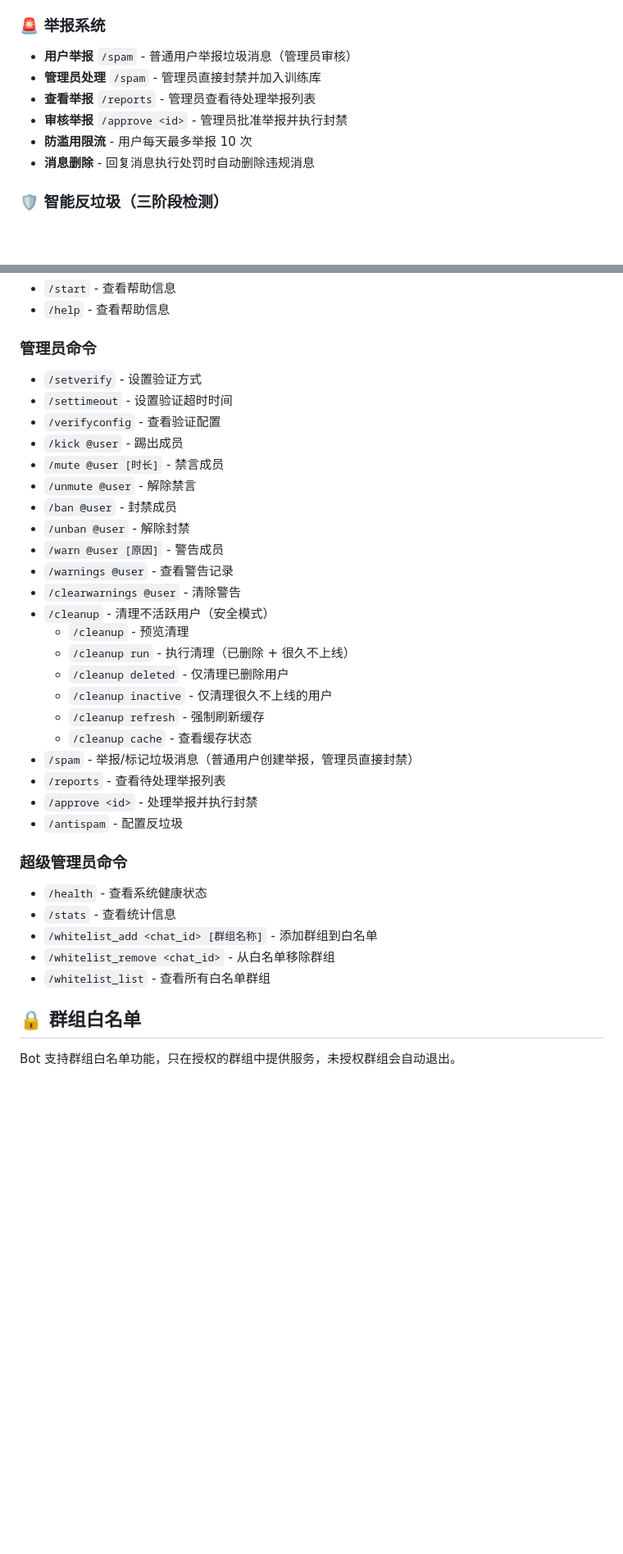
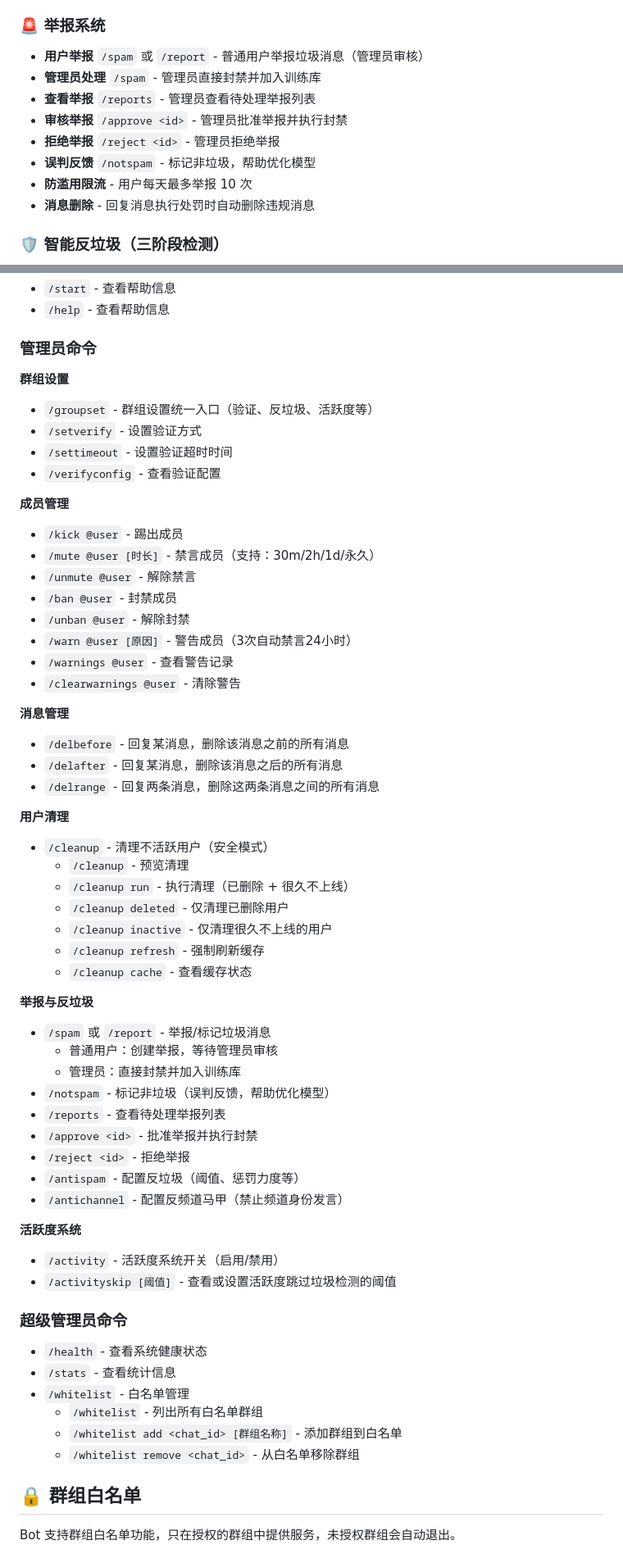
Before and after one commit to cnsunyour/tg-guard-bot, a Markdown page: README.md, 2 parts joined by grey strips. Shown at 82% size. Rendered like a GitHub page; blank space fills up the shorter version.

Commit message:
docs: 完善 README.md，补充所有遗漏的命令和配置
命令部分更新：
- 管理员命令新增分类：群组设置、成员管理、消息管理、用户清理、举报与反垃圾、活跃度系统
- 新增命令：
  - /groupset - 群组设置统一入口
  - /delbefore, /delafter, /delrange - 消息删除工具
  - /notspam - 误判反馈
  - /reject - 拒绝举报
  - /antichannel - 反频道马甲配置
  - /activity - 活跃度系统开关
  - /activityskip - 活跃度跳过检测阈值
- 修正超级管理员命令：
  - /whitelist 改为统一入口（add/remove 子命令）
  - 更新示例用法

核心特性更新：
- 举报系统：补充 /report 别名、/reject 和 /notspam 说明
- 其他功能：新增反频道马甲和消息删除工具说明

配置说明更新：
- 新增 Telethon 配置章节（API_ID、API_HASH、SESSION_NAME）
- 新增活跃度系统配置章节（ENABLED、SKIP_THRESHOLD）
- 补充首次登录提示说明

白名单管理更新：
- 更新命令格式：/whitelist add/remove 替代 /whitelist_add/remove
- 查看白名单：/whitelist 替代 /whitelist_list

净增加 45 行内容，使 README 更完整准确

```diff
--- a/README.md
+++ b/README.md
@@ -51,10 +51,12 @@
   - 使用 Telethon 流式处理，支持 10 万+成员的超大群组
 
 ### 🚨 举报系统
-- **用户举报** `/spam` - 普通用户举报垃圾消息（管理员审核）
+- **用户举报** `/spam` 或 `/report` - 普通用户举报垃圾消息（管理员审核）
 - **管理员处理** `/spam` - 管理员直接封禁并加入训练库
 - **查看举报** `/reports` - 管理员查看待处理举报列表
 - **审核举报** `/approve <id>` - 管理员批准举报并执行封禁
+- **拒绝举报** `/reject <id>` - 管理员拒绝举报
+- **误判反馈** `/notspam` - 标记非垃圾，帮助优化模型
 - **防滥用限流** - 用户每天最多举报 10 次
 - **消息删除** - 回复消息执行处罚时自动删除违规消息
 
@@ -210,17 +214,29 @@ make help            # 显示所有命令
 - `/help` - 查看帮助信息
 
 ### 管理员命令
+
+**群组设置**
+- `/groupset` - 群组设置统一入口（验证、反垃圾、活跃度等）
 - `/setverify` - 设置验证方式
 - `/settimeout` - 设置验证超时时间
 - `/verifyconfig` - 查看验证配置
+
+**成员管理**
 - `/kick @user` - 踢出成员
-- `/mute @user [时长]` - 禁言成员
+- `/mute @user [时长]` - 禁言成员（支持：30m/2h/1d/永久）
 - `/unmute @user` - 解除禁言
 - `/ban @user` - 封禁成员
 - `/unban @user` - 解除封禁
-- `/warn @user [原因]` - 警告成员
+- `/warn @user [原因]` - 警告成员（3次自动禁言24小时）
 - `/warnings @user` - 查看警告记录
 - `/clearwarnings @user` - 清除警告
+
+**消息管理**
+- `/delbefore` - 回复某消息，删除该消息之前的所有消息
+- `/delafter` - 回复某消息，删除该消息之后的所有消息
+- `/delrange` - 回复两条消息，删除这两条消息之间的所有消息
+
+**用户清理**
 - `/cleanup` - 清理不活跃用户（安全模式）
   - `/cleanup` - 预览清理
   - `/cleanup run` - 执行清理（已删除 + 很久不上线）
@@ -228,17 +244,29 @@ make help            # 显示所有命令
   - `/cleanup inactive` - 仅清理很久不上线的用户
   - `/cleanup refresh` - 强制刷新缓存
   - `/cleanup cache` - 查看缓存状态
-- `/spam` - 举报/标记垃圾消息（普通用户创建举报，管理员直接封禁）
+
+**举报与反垃圾**
+- `/spam` 或 `/report` - 举报/标记垃圾消息
+  - 普通用户：创建举报，等待管理员审核
+  - 管理员：直接封禁并加入训练库
+- `/notspam` - 标记非垃圾（误判反馈，帮助优化模型）
 - `/reports` - 查看待处理举报列表
-- `/approve <id>` - 处理举报并执行封禁
-- `/antispam` - 配置反垃圾
+- `/approve <id>` - 批准举报并执行封禁
+- `/reject <id>` - 拒绝举报
+- `/antispam` - 配置反垃圾（阈值、惩罚力度等）
+- `/antichannel` - 配置反频道马甲（禁止频道身份发言）
+
+**活跃度系统**
+- `/activity` - 活跃度系统开关（启用/禁用）
+- `/activityskip [阈值]` - 查看或设置活跃度跳过垃圾检测的阈值
 
 ### 超级管理员命令
 - `/health` - 查看系统健康状态
 - `/stats` - 查看统计信息
-- `/whitelist_add <chat_id> [群组名称]` - 添加群组到白名单
-- `/whitelist_remove <chat_id>` - 从白名单移除群组
-- `/whitelist_list` - 查看所有白名单群组
+- `/whitelist` - 白名单管理
+  - `/whitelist` - 列出所有白名单群组
+  - `/whitelist add <chat_id> [群组名称]` - 添加群组到白名单
+  - `/whitelist remove <chat_id>` - 从白名单移除群组
 
 ## 🔒 群组白名单
 
```
Also changed, not shown: other parts of README.md (+22 -3 lines).
